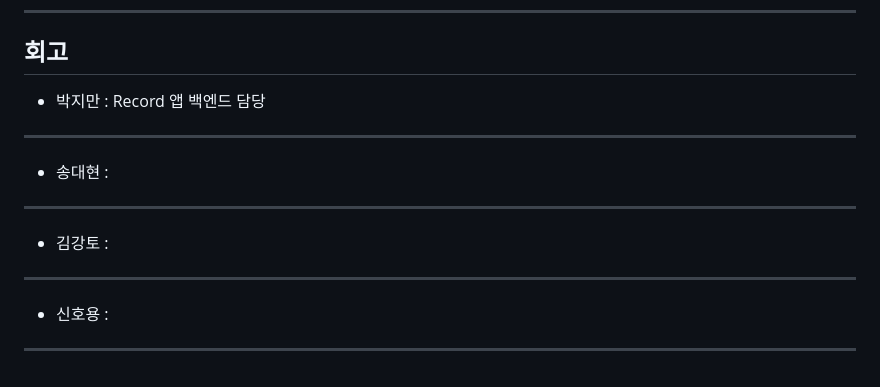
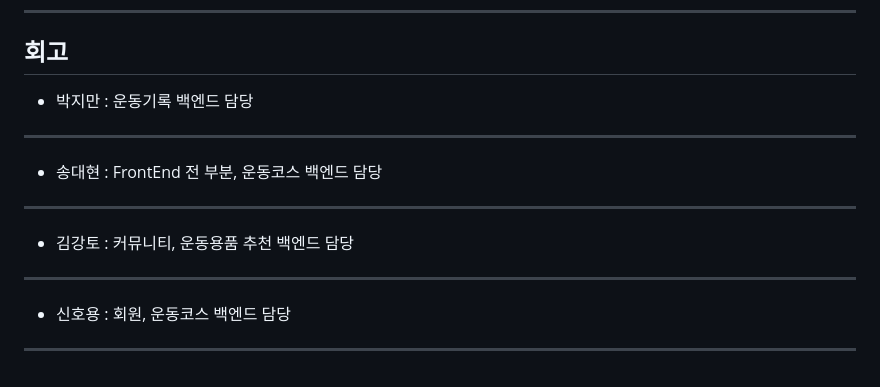
Before and after one commit to ormi3-2-4/Frontend-Web, a Markdown page: README.md, the part around the change. Rendered like a GitHub page.

```diff
--- a/README.md
+++ b/README.md
@@ -217,12 +217,15 @@ auto_now, auto_add_now를 제거하고, 서버측에서 시간을 넣어주는
 ---
 ## 회고
 
-- 박지만 : Record 앱 백엔드 담당
+- 박지만 : 운동기록 백엔드 담당
 ---
-- 송대현 :
+
+- 송대현 : FrontEnd 전 부분, 운동코스 백엔드 담당
 ---
-- 김강토 :
+
+- 김강토 : 커뮤니티, 운동용품 추천 백엔드 담당
 ---
-- 신호용 :
+
+- 신호용 : 회원, 운동코스 백엔드 담당
 
 ---
```
